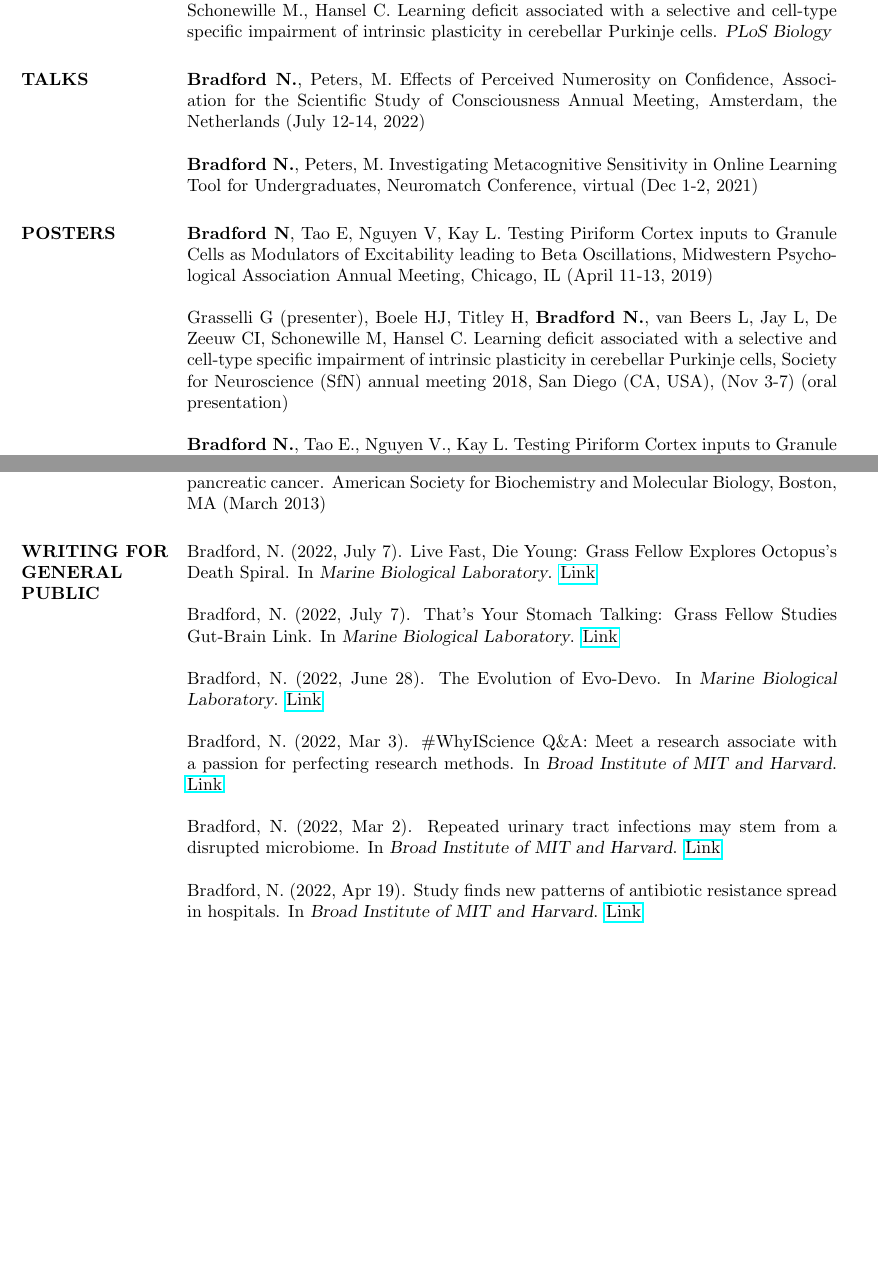
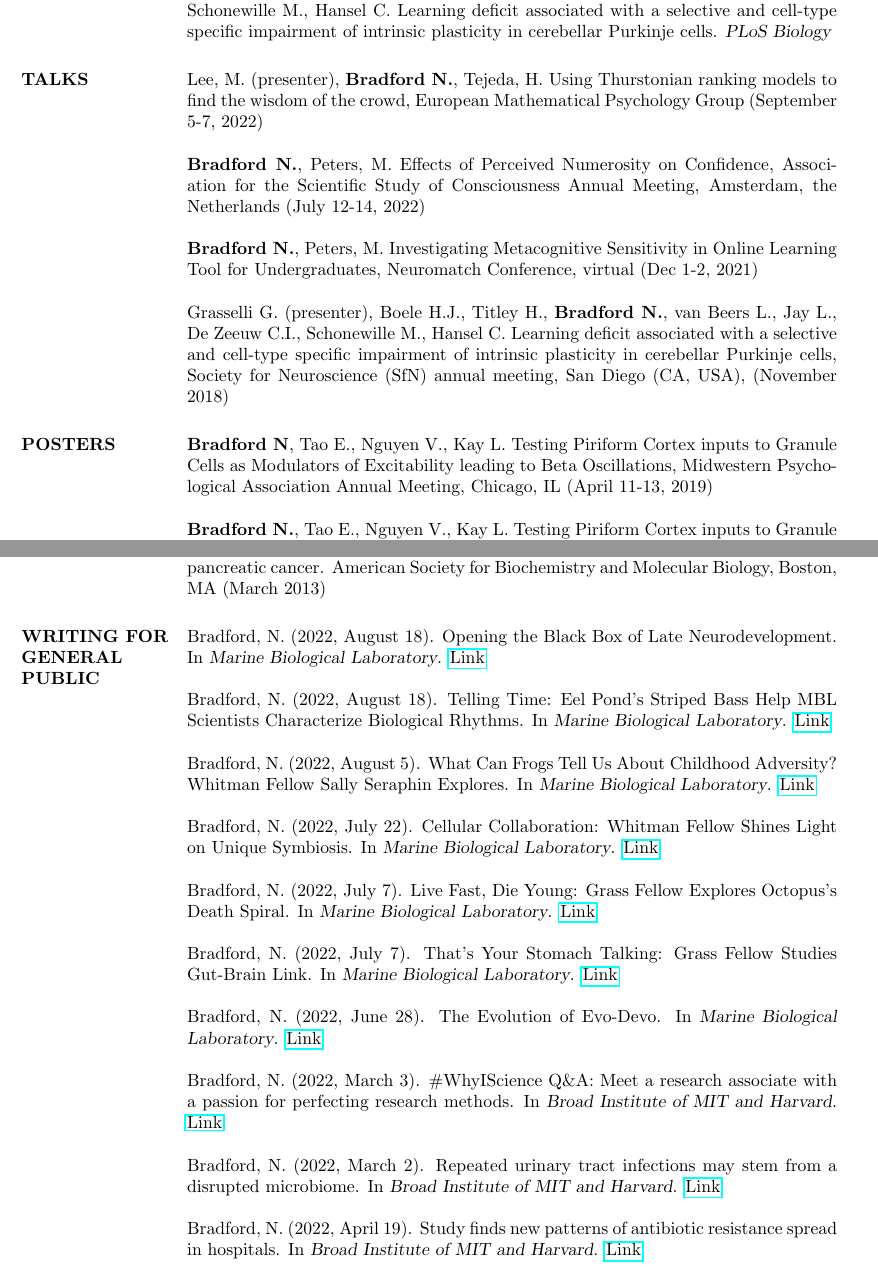
Before and after one commit to norabradford/Nora-Bradford-CV, a LaTeX CV (main.tex): two parts of pages 2 and 3 of 6, joined at a grey line, cut so that both start at the same text, the shorter picture padded with empty space. The pictures show the PDF file Nora_Bradford_CV.pdf that the author committed with the source.

Commit message:
new cv update

```diff
--- a/main.tex
+++ b/main.tex
@@ -129,20 +129,21 @@ Grasselli G., Boele H.J., Titley H., \textbf{Bradford N.}, van Beers L., Jay L.,
 %	PRESENTATIONS
 %----------------------------------------------------------------------------------------
 \section{TALKS}
+Lee, M. (presenter), \textbf{Bradford N.}, Tejeda, H. Using Thurstonian ranking models to find the wisdom of the crowd, European Mathematical Psychology Group (September 5-7, 2022)
+
 \textbf{Bradford N.}, Peters, M. Effects of Perceived Numerosity on Confidence, Association for the Scientific Study of Consciousness Annual Meeting, Amsterdam, the Netherlands (July 12-14, 2022)
 
 \textbf{Bradford N.}, Peters, M. Investigating Metacognitive Sensitivity in Online Learning Tool for Undergraduates, Neuromatch Conference, virtual (Dec 1-2, 2021)
 
+Grasselli G. (presenter), Boele H.J., Titley H., \textbf{Bradford N.}, van Beers L., Jay L., De Zeeuw C.I., Schonewille M., Hansel C. Learning deficit associated with a selective and cell-type specific impairment of intrinsic plasticity in cerebellar Purkinje cells, Society for Neuroscience (SfN) annual meeting, San Diego (CA, USA), (November 2018)
+
 \section{POSTERS}
 
-\textbf{Bradford N}, Tao E, Nguyen V, Kay L. Testing Piriform Cortex inputs to Granule Cells as Modulators of Excitability leading to Beta Oscillations, Midwestern Psychological Association Annual Meeting, Chicago, IL (April 11-13, 2019)
-
-Grasselli G (presenter), Boele HJ, Titley H, \textbf{Bradford N.}, van Beers L, Jay L, De Zeeuw CI, Schonewille M, Hansel C. Learning deficit associated with a selective and cell-type specific impairment of intrinsic plasticity in cerebellar Purkinje cells, Society for Neuroscience (SfN) annual meeting 2018, San Diego (CA, USA), (Nov 3-7) (oral presentation)
+\textbf{Bradford N}, Tao E., Nguyen V., Kay L. Testing Piriform Cortex inputs to Granule Cells as Modulators of Excitability leading to Beta Oscillations, Midwestern Psychological Association Annual Meeting, Chicago, IL (April 11-13, 2019)
 
 \textbf{Bradford N.}, Tao E., Nguyen V., Kay L. Testing Piriform Cortex inputs to Granule Cells as Modulators of Excitability leading to Beta Oscillations. Midstates Consortium for Math and Science Undergraduate Research Symposium on Biological Sciences and Psychology. Chicago, IL (November 2018)
 
 \textbf{Bradford N.}, Tao E., Nguyen V., Kay L. Testing Piriform Cortex inputs to Granule Cells as Modulators of Excitability leading to Beta Oscillations. 5th Annual University of Chicago Undergraduate Research Symposium. Chicago, IL (October 2018)
-
 
 Bailey L., \textbf{Bradford N.}, Chigier S., Gustafson J., Iyer H., Liapin M., Sherrin M., Zhan B., Rokous J. Molecular Locomotion: Modeling the Functional Domains of E1 Helicase to Assess the Asymmetric Rotary Model of E1 Helicase. American Society for Biochemistry and Molecular Biology, Boston, MA, (March 2015)
 
@@ -155,25 +156,30 @@ Bang J., \textbf{Bradford N.}., Harrold E., Huang T., Lu H., Magliochetti-Cammar
 %----------------------------------------------------------------------------------------
 
 \section{WRITING FOR GENERAL PUBLIC}
+Bradford, N. (2022, August 18). Opening the Black Box of Late Neurodevelopment. In {\sl Marine Biological Laboratory}. \href{https://www.mbl.edu/news/opening-black-box-late-neurodevelopment}{Link}
 
+Bradford, N. (2022, August 18). Telling Time: Eel Pond’s Striped Bass Help MBL Scientists Characterize Biological Rhythms. In {\sl Marine Biological Laboratory}. \href{https://www.mbl.edu/news/telling-time-eel-ponds-striped-bass-help-mbl-scientists-characterize-biological-rhythms}{Link}
+
+Bradford, N. (2022, August 5). What Can Frogs Tell Us About Childhood Adversity? Whitman Fellow Sally Seraphin Explores. In {\sl Marine Biological Laboratory}. \href{https://www.mbl.edu/news/what-can-frogs-tell-us-about-childhood-adversity-whitman-fellow-sally-seraphin-explores}{Link}
+
+Bradford, N. (2022, July 22). Cellular Collaboration: Whitman Fellow Shines Light on Unique Symbiosis. In {\sl Marine Biological Laboratory}. \href{https://www.mbl.edu/news/cellular-collaboration-whitman-fellow-shines-light-unique-symbiosis}{Link}
 
 Bradford, N. (2022, July 7). Live Fast, Die Young: Grass Fellow Explores Octopus's Death Spiral. In {\sl Marine Biological Laboratory}. \href{https://www.mbl.edu/news/live-fast-die-young-grass-fellow-explores-octopuss-death-spiral}{Link}
-
 
 Bradford, N. (2022, July 7). That’s Your Stomach Talking: Grass Fellow Studies Gut-Brain Link. In {\sl Marine Biological Laboratory}. \href{https://www.mbl.edu/news/thats-your-stomach-talking-grass-fellow-studies-gut-brain-link}{Link}
 
 Bradford, N. (2022, June 28). The Evolution of Evo-Devo. In {\sl Marine Biological Laboratory}. \href{https://www.mbl.edu/news/evolution-evo-devo}{Link}
 
-Bradford, N. (2022, Mar 3). \#WhyIScience Q\&A: Meet a research associate with a passion for perfecting research methods. In {\sl Broad Institute of MIT and Harvard}. \href{https://www.broadinstitute.org/blog/whyiscience-qa-meet-research-associate-passion-perfecting-research-methods}{Link}
+Bradford, N. (2022, March 3). \#WhyIScience Q\&A: Meet a research associate with a passion for perfecting research methods. In {\sl Broad Institute of MIT and Harvard}. \href{https://www.broadinstitute.org/blog/whyiscience-qa-meet-research-associate-passion-perfecting-research-methods}{Link}
 
-Bradford, N. (2022, Mar 2). Repeated urinary tract infections may stem from a disrupted microbiome. In {\sl Broad Institute of MIT and Harvard}. \href{https://www.broadinstitute.org/news/repeated-urinary-tract-infections-may-stem-disrupted-microbiome}{Link}
+Bradford, N. (2022, March 2). Repeated urinary tract infections may stem from a disrupted microbiome. In {\sl Broad Institute of MIT and Harvard}. \href{https://www.broadinstitute.org/news/repeated-urinary-tract-infections-may-stem-disrupted-microbiome}{Link}
 
 
-Bradford, N. (2022, Apr 19). Study finds new patterns of antibiotic resistance spread in hospitals. In {\sl Broad Institute of MIT and Harvard}. \href{https://www.broadinstitute.org/news/study-finds-new-patterns-antibiotic-resistance-spread-hospitals}{Link}
+Bradford, N. (2022, April 19). Study finds new patterns of antibiotic resistance spread in hospitals. In {\sl Broad Institute of MIT and Harvard}. \href{https://www.broadinstitute.org/news/study-finds-new-patterns-antibiotic-resistance-spread-hospitals}{Link}
 
-Bradford, N. (2022, Mar 21). \#WhyIScience Q\&A: An aspiring physician-scientist investigates health through the eye
+Bradford, N. (2022, March 21). \#WhyIScience Q\&A: An aspiring physician-scientist investigates health through the eye
 . In {\sl Broad Institute of MIT and Harvard}. \href{https://www.broadinstitute.org/blog/whyiscience-qa-aspiring-physician-scientist-investigates-health-through-eye}{Link}
 
-Bradford, N. (2022, Mar 21). Making 100,000 whole genome sequences available. In {\sl Broad Institute of MIT and Harvard}. \href{https://www.broadinstitute.org/news/making-100000-whole-genome-sequences-available}{Link}
+Bradford, N. (2022, March 21). Making 100,000 whole genome sequences available. In {\sl Broad Institute of MIT and Harvard}. \href{https://www.broadinstitute.org/news/making-100000-whole-genome-sequences-available}{Link}
 
 
```
Also changed, not shown: Nora_Bradford_CV.pdf, main.tex (26 more changed lines).
